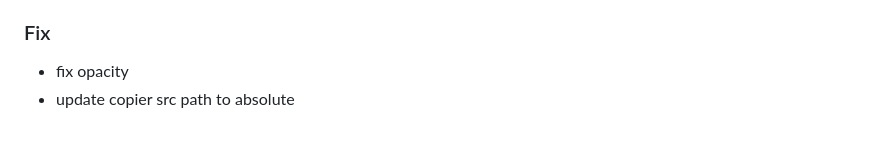
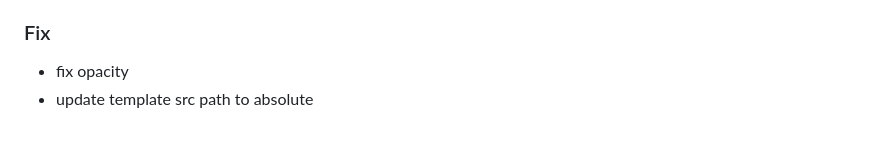
Before and after one commit to gtfs-zone/gtfs-zone-rt-viewer, a Markdown page: CHANGELOG.md, the part around the change. Rendered like a GitHub page.

Commit message:
docs: drop the copier reference from the changelog
- reword the v0.1.0 entry to name the template rather than the tool

```diff
--- a/CHANGELOG.md
+++ b/CHANGELOG.md
@@ -232,4 +232,4 @@
 ### Fix
 
 - fix opacity
-- update copier src path to absolute
+- update template src path to absolute
```
